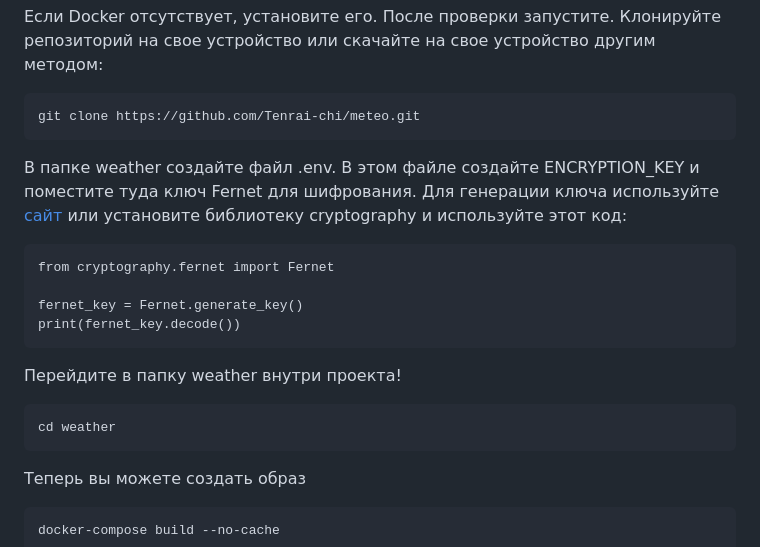
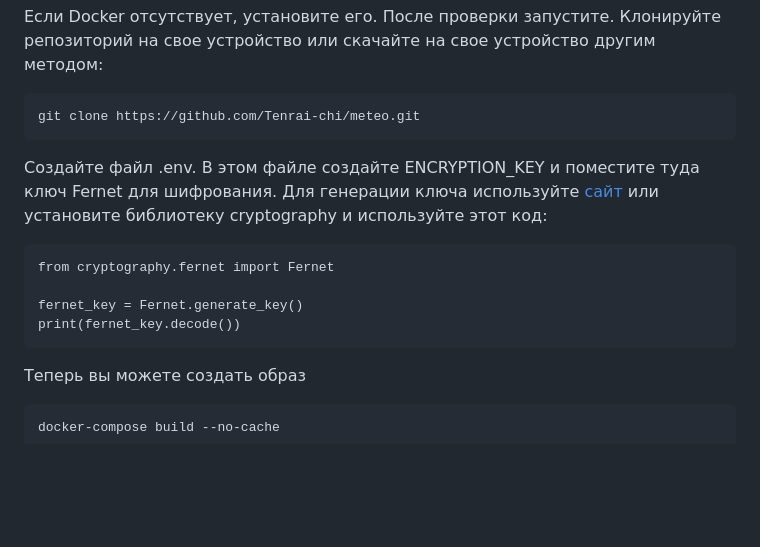
Before and after one commit to Tenrai-chi/meteo, a Markdown page: README.md, the part around the change. Rendered like a GitHub page; blank space fills up the shorter version.

````diff
--- a/README.md
+++ b/README.md
@@ -37,17 +37,13 @@ docker version
 ```bash
 git clone https://github.com/Tenrai-chi/meteo.git
 ```
-В папке weather создайте файл .env. В этом файле создайте ENCRYPTION_KEY и поместите туда ключ Fernet для шифрования.
+Создайте файл .env. В этом файле создайте ENCRYPTION_KEY и поместите туда ключ Fernet для шифрования.
 Для генерации ключа используйте [сайт](https://fernetkeygen.com/) или установите библиотеку cryptography и используйте этот код:
 ```
 from cryptography.fernet import Fernet
 
 fernet_key = Fernet.generate_key()
 print(fernet_key.decode())
-```
-Перейдите в папку weather внутри проекта!
-```bash
-cd weather
 ```
 Теперь вы можете создать образ
 ```bash
````
